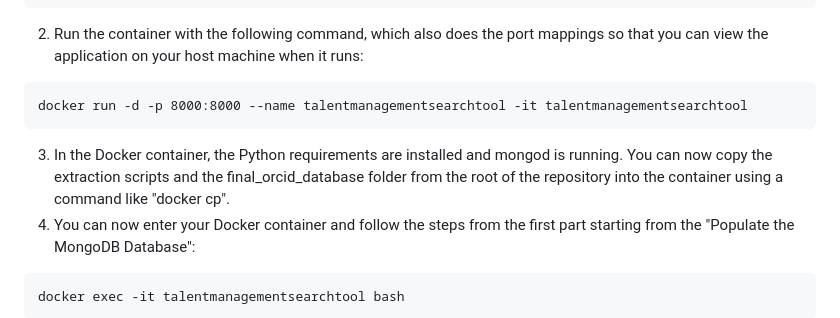
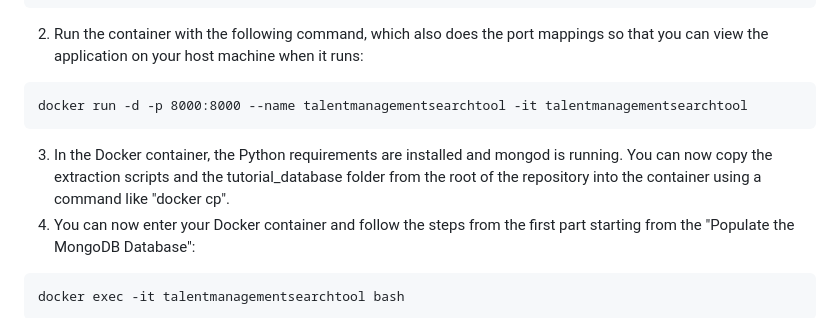
Before and after one commit to ulascanzorer/bachelor_thesis, a Markdown page: README.md, the part around the change. GitHub-like rendering.

````diff
--- a/README.md
+++ b/README.md
@@ -51,7 +51,7 @@ docker build -t talentmanagementsearchtool .
 ```
 docker run -d -p 8000:8000 --name talentmanagementsearchtool -it talentmanagementsearchtool
 ```
-3. In the Docker container, the Python requirements are installed and mongod is running. You can now copy the extraction scripts and the final_orcid_database folder from the root of the repository into the container using a command like "docker cp".
+3. In the Docker container, the Python requirements are installed and mongod is running. You can now copy the extraction scripts and the tutorial_database folder from the root of the repository into the container using a command like "docker cp".
 4. You can now enter your Docker container and follow the steps from the first part starting from the "Populate the MongoDB Database":
 ```
 docker exec -it talentmanagementsearchtool bash
````
